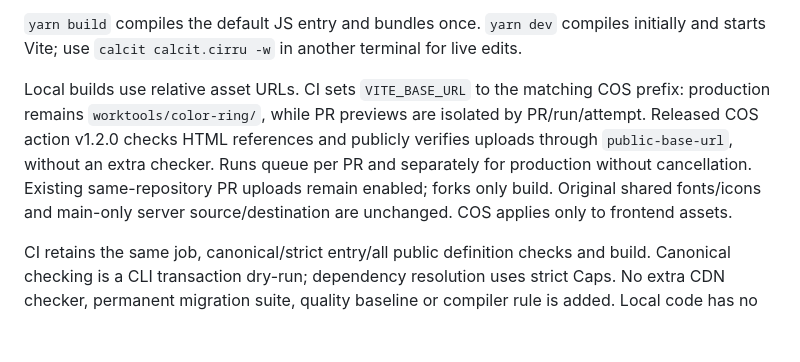
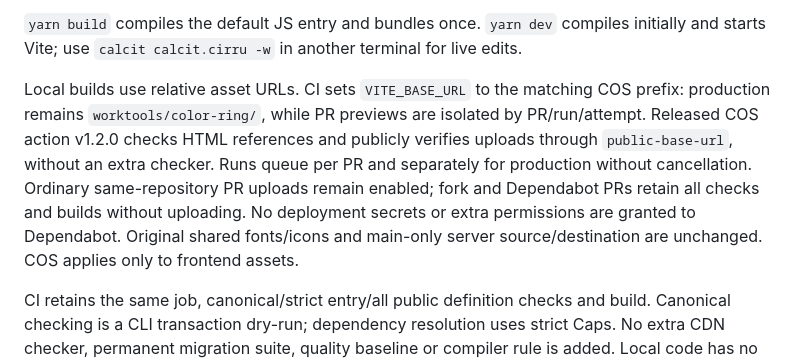
Before and after one commit to worktools/color-ring, a Markdown page: README.md, the part around the change. Drawn GitHub-style; blank space fills up the shorter version.

Commit message:
排除无部署密钥的 Dependabot COS 预览 (#22)

```diff
--- a/README.md
+++ b/README.md
@@ -33,7 +33,7 @@ Existing RingState instances are checked with `struct-match` and returned unchan
 
 `yarn build` compiles the default JS entry and bundles once. `yarn dev` compiles initially and starts Vite; use `calcit calcit.cirru -w` in another terminal for live edits.
 
-Local builds use relative asset URLs. CI sets `VITE_BASE_URL` to the matching COS prefix: production remains `worktools/color-ring/`, while PR previews are isolated by PR/run/attempt. Released COS action v1.2.0 checks HTML references and publicly verifies uploads through `public-base-url`, without an extra checker. Runs queue per PR and separately for production without cancellation. Existing same-repository PR uploads remain enabled; forks only build. Original shared fonts/icons and main-only server source/destination are unchanged. COS applies only to frontend assets.
+Local builds use relative asset URLs. CI sets `VITE_BASE_URL` to the matching COS prefix: production remains `worktools/color-ring/`, while PR previews are isolated by PR/run/attempt. Released COS action v1.2.0 checks HTML references and publicly verifies uploads through `public-base-url`, without an extra checker. Runs queue per PR and separately for production without cancellation. Ordinary same-repository PR uploads remain enabled; fork and Dependabot PRs retain all checks and builds without uploading. No deployment secrets or extra permissions are granted to Dependabot. Original shared fonts/icons and main-only server source/destination are unchanged. COS applies only to frontend assets.
 
 CI retains the same job, canonical/strict entry/all public definition checks and build. Canonical checking is a CLI transaction dry-run; dependency resolution uses strict Caps. No extra CDN checker, permanent migration suite, quality baseline or compiler rule is added. Local code has no unsafe, source assertions, nil or deprecated calls; real open state/dispatch boundaries are retained rather than pretending that all Phlox types are closed.
 
```
